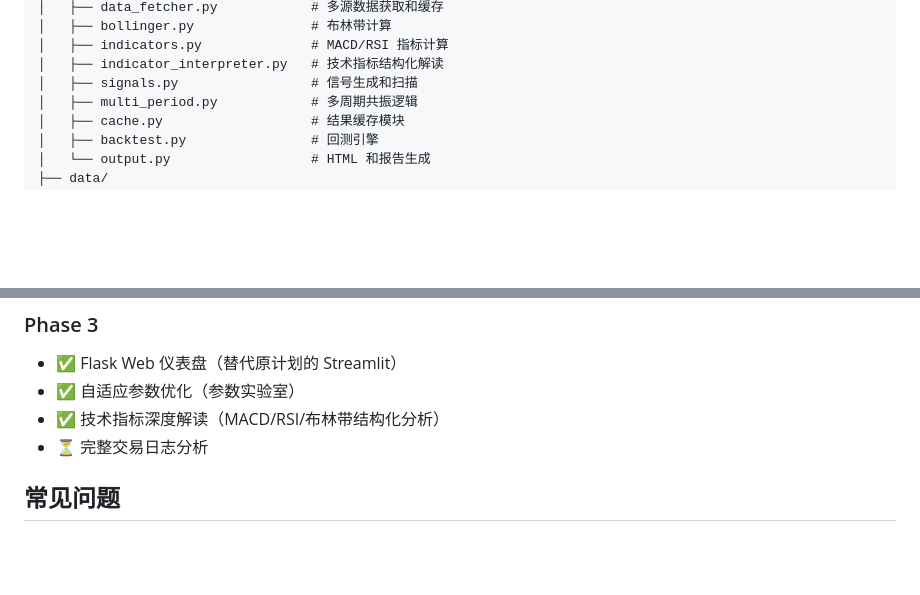
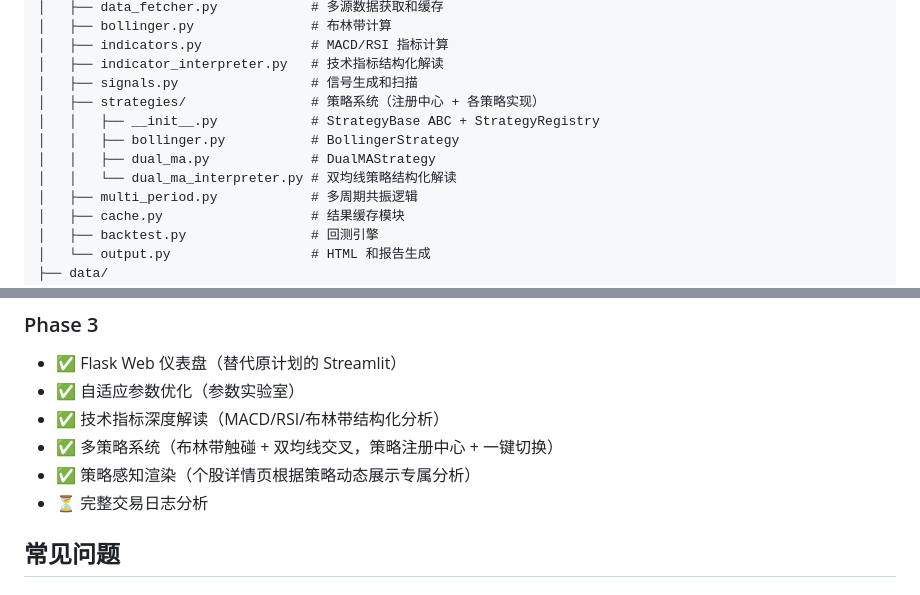
Before and after one commit to caihuanchao/strategy-bolling-bands, a Markdown page: README.md, 2 parts joined by grey strips. Rendered like a GitHub page; blank space fills up the shorter version.

```diff
--- a/README.md
+++ b/README.md
@@ -82,6 +85,11 @@ python -m http.server 8000
 │   ├── indicators.py              # MACD/RSI 指标计算
 │   ├── indicator_interpreter.py   # 技术指标结构化解读
 │   ├── signals.py                 # 信号生成和扫描
+│   ├── strategies/                # 策略系统（注册中心 + 各策略实现）
+│   │   ├── __init__.py            # StrategyBase ABC + StrategyRegistry
+│   │   ├── bollinger.py           # BollingerStrategy
+│   │   ├── dual_ma.py             # DualMAStrategy
+│   │   └── dual_ma_interpreter.py # 双均线策略结构化解读
 │   ├── multi_period.py            # 多周期共振逻辑
 │   ├── cache.py                   # 结果缓存模块
 │   ├── backtest.py                # 回测引擎
@@ -272,6 +312,8 @@ Phase 2 新增模块：
 - ✅ Flask Web 仪表盘（替代原计划的 Streamlit）
 - ✅ 自适应参数优化（参数实验室）
 - ✅ 技术指标深度解读（MACD/RSI/布林带结构化分析）
+- ✅ 多策略系统（布林带触碰 + 双均线交叉，策略注册中心 + 一键切换）
+- ✅ 策略感知渲染（个股详情页根据策略动态展示专属分析）
 - ⏳ 完整交易日志分析
 
 ## 常见问题
```
Also changed, not shown: other parts of README.md (+38 -3 lines), CLAUDE.md (+31 -5 lines).
